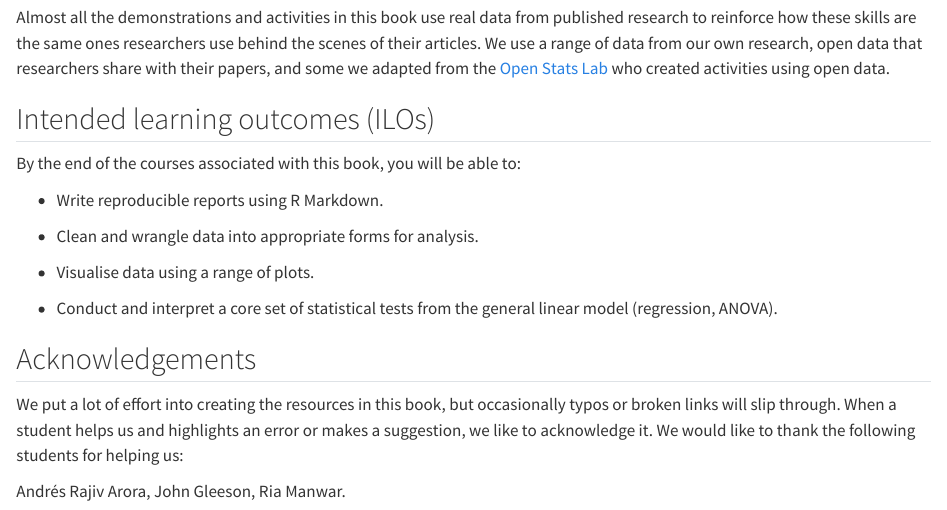
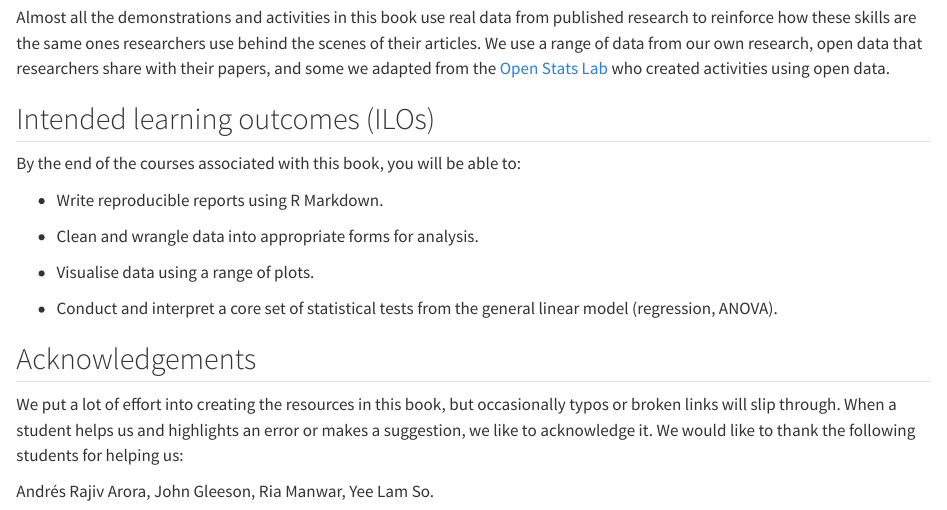
Before and after one commit to PsyTeachR/quant-fundamentals-v3, a Quarto document (00-foreword.qmd): the page in a window 1100 px wide, from 2220 px down. Rendered offline with R 4.5, knitr and Pandoc in place of Quarto, with nearby package versions; some code elsewhere in the file could not run offline.

Commit message:
Correct C3 for .png

```diff
--- a/00-foreword.qmd
+++ b/00-foreword.qmd
@@ -77,4 +77,4 @@ By the end of the courses associated with this book, you will be able to:
 
 We put a lot of effort into creating the resources in this book, but occasionally typos or broken links will slip through. When a student helps us and highlights an error or makes a suggestion, we like to acknowledge it. We would like to thank the following students for helping us:
 
-Andrés Rajiv Arora, John Gleeson, Ria Manwar.
+Andrés Rajiv Arora, John Gleeson, Ria Manwar, Yee Lam So.
```
Also changed, not shown: 03-intro-data-viz.qmd (+1 -1 lines), docs/search.json, 31 other files.
